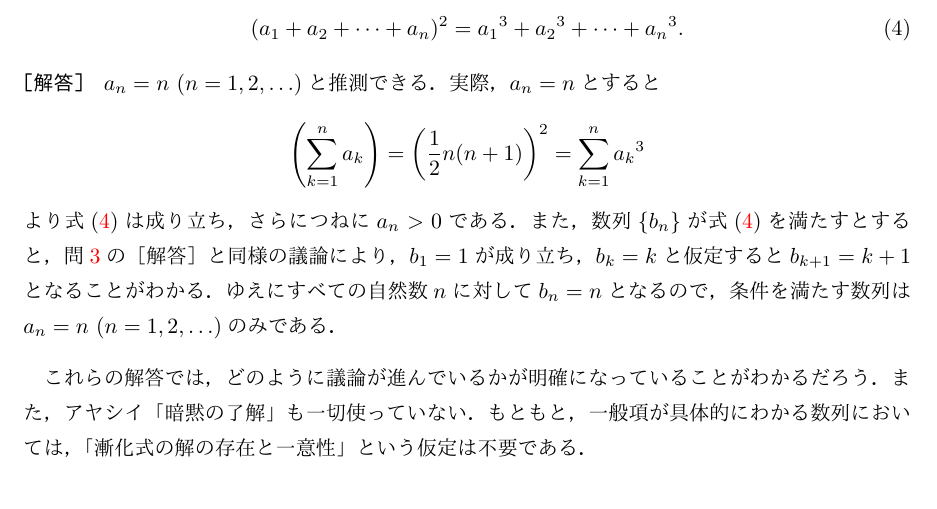
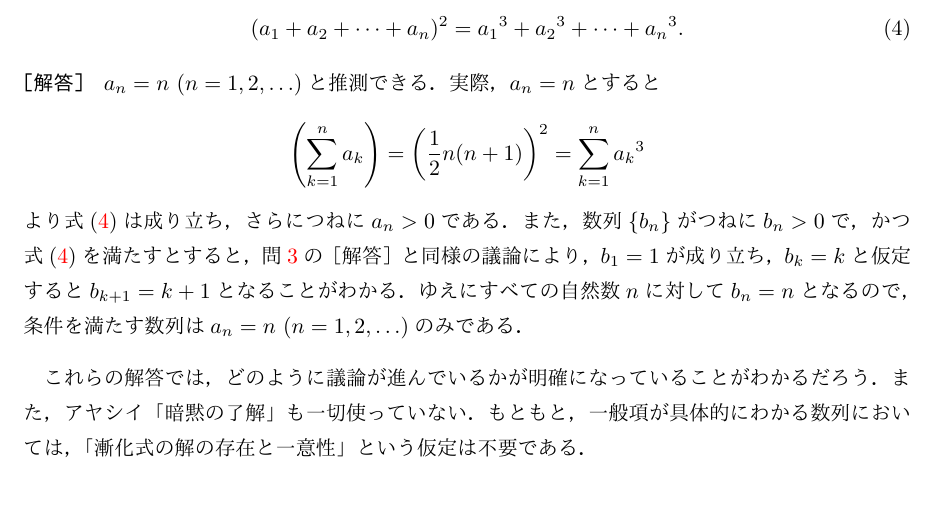
Before and after one commit to nogutakulab/zenkasiki, a LaTeX document (inddef.tex): part of page 6 of 9, cut so that both start at the same text. The pictures show the PDF file inddef.pdf that the author committed with the source.

Commit message:
ちょっとだけ訂正

```diff
--- a/inddef.tex
+++ b/inddef.tex
@@ -452,7 +452,7 @@ $a_n = n + (n-1)(n-2)(n-3)$は漸化式を満たさない．
     = \sum_{k=1}^{n} {a_k}^3
   \end{align*}
   より\prettyref{eq:suisoku2kai}は成り立ち，さらにつねに$a_n > 0$である．
-  また，数列$\{ b_n \}$が
+  また，数列$\{ b_n \}$がつねに$b_n > 0$で，かつ
   \prettyref{eq:suisoku2kai}を満たすとすると，
   \prettyref{que:suisokuchert2}の［解答］と同様の議論により，
   $b_1=1$が成り立ち，$b_k=k$と仮定すると$b_{k+1} = k+1$となることがわかる．
```
Also changed, not shown: inddef.pdf, 3 other files.
